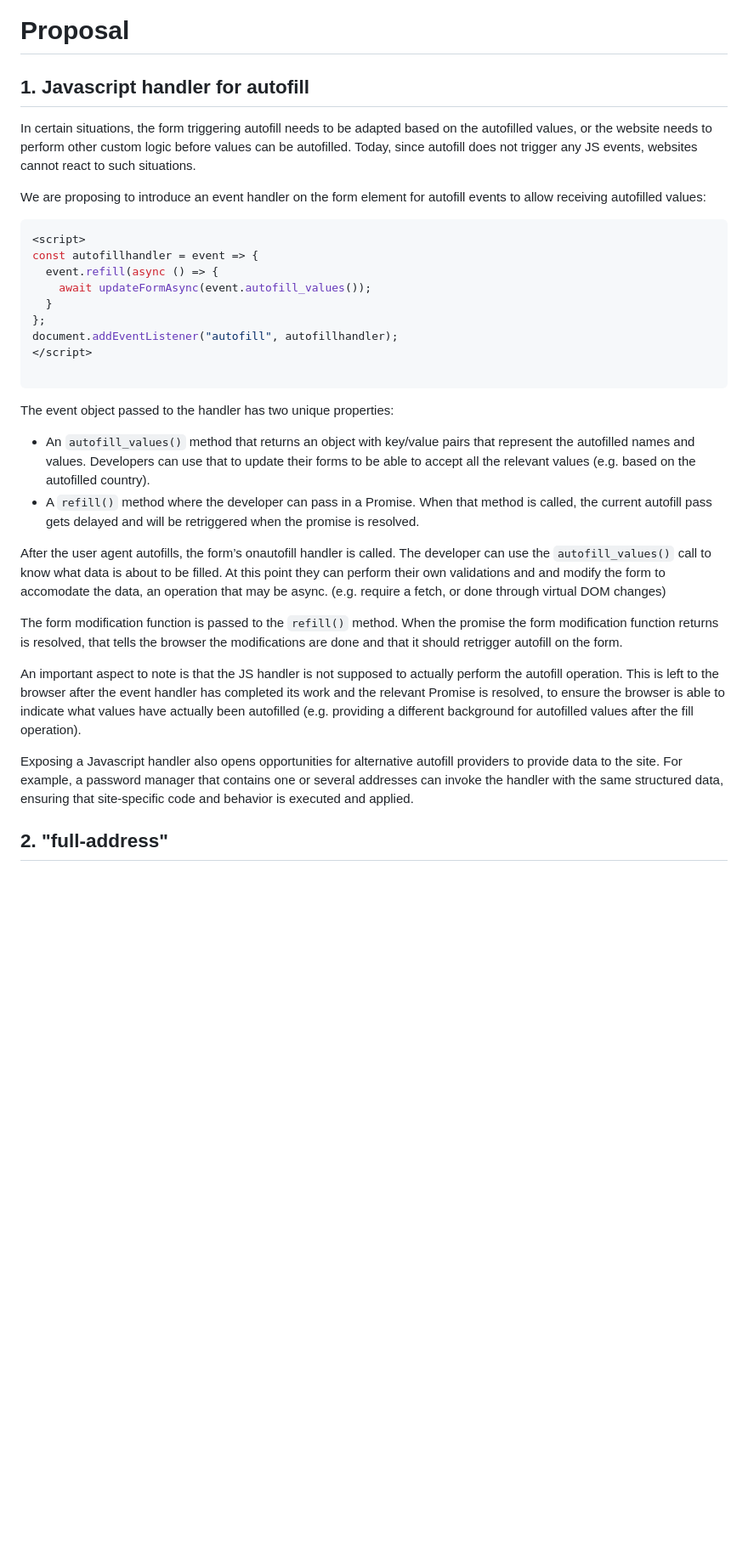
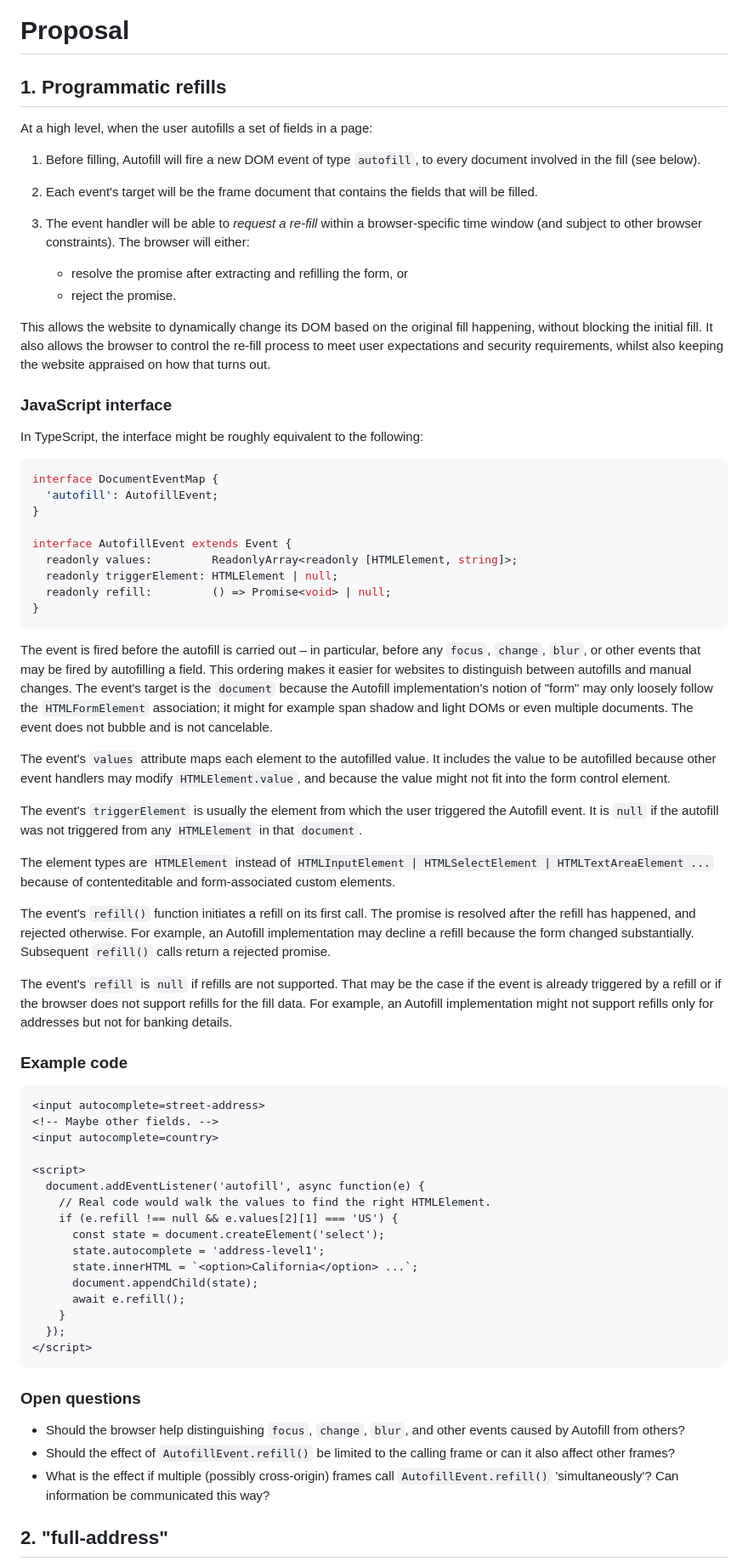
Before and after one commit to WICG/address-autofill, a Markdown page: README.md, the part around one of its changes. Shown at 85% size. GitHub-like rendering; blank space fills up the shorter version.

Commit message:
Integrate Chrome's proposal
This commit revises the proposed `autofill` event.

The technical changes are of the PR compared to the status quo are:

- The old versions says "perform[ing] the autofill operation [...] is
  left to the browser after [...] the relevant Promise is resolved".
  The new version is not blocking the initial fill.
- The new version changes the type from refill from something like
  (fn: () => Promise<void>) => void to () => Promise<void>.
- The new version fires the event before, not after doing the autofill.
  The motivation is to allow the website to distinguish between
  autofills and manual fills more easily.

````diff
--- a/README.md
+++ b/README.md
@@ -18,36 +18,85 @@ Autofill providers: give 3P autofill providers hooks that work seamlessly with n
 
 # Proposal
 
-## 1. Javascript handler for autofill
-In certain situations, the form triggering autofill needs to be adapted based on the autofilled values, or the website needs to perform other custom logic before values can be autofilled. Today, since autofill does not trigger any JS events, websites cannot react to such situations.
+## 1. Programmatic refills
 
+At a high level, when the user autofills a set of fields in a page:
 
-We are proposing to introduce an event handler on the form element for autofill events to allow receiving autofilled values:
-```javascript
-<script>
-const autofillhandler = event => {
-  event.refill(async () => {
-    await updateFormAsync(event.autofill_values());
-  }
-};
-document.addEventListener("autofill", autofillhandler);
-</script>
+1. Before filling, Autofill will fire a new DOM event of type `autofill`, to every document involved in the fill (see below).
+2. Each event's target will be the frame document that contains the fields that will be filled.
+3. The event handler will be able to _request a re-fill_ within a browser-specific time window (and subject to other browser constraints).
+   The browser will either:
 
+   * resolve the promise after extracting and refilling the form, or
+   * reject the promise.
+
+This allows the website to dynamically change its DOM based on the original fill happening, without blocking the initial fill.
+It also allows the browser to control the re-fill process to meet user expectations and security requirements, whilst also keeping the website appraised on how that turns out.
+
+### JavaScript interface
+
+In TypeScript, the interface might be roughly equivalent to the following:
+
+```typescript
+interface DocumentEventMap {
+  'autofill': AutofillEvent;
+}
+
+interface AutofillEvent extends Event {
+  readonly values:         ReadonlyArray<readonly [HTMLElement, string]>;
+  readonly triggerElement: HTMLElement | null;
+  readonly refill:         () => Promise<void> | null;
+}
 ```
 
+The event is fired before the autofill is carried out – in particular, before any `focus`, `change`, `blur`, or other events that may be fired by autofilling a field.
+This ordering makes it easier for websites to distinguish between autofills and manual changes.
+The event's target is the `document` because the Autofill implementation's notion of "form" may only loosely follow the `HTMLFormElement` association; it might for example span shadow and light DOMs or even multiple documents.
+The event does not bubble and is not cancelable.
 
-The event object passed to the handler has two unique properties:
-* An `autofill_values()` method that returns an object with key/value pairs that represent the autofilled names and values. Developers can use that to update their forms to be able to accept all the relevant values (e.g. based on the autofilled country).
-* A `refill()` method where the developer can pass in a Promise. When that method is called, the current autofill pass gets delayed and will be retriggered when the promise is resolved.
+The event's `values` attribute maps each element to the autofilled value.
+It includes the value to be autofilled because other event handlers may modify `HTMLElement.value`, and because the value might not fit into the form control element.
 
-After the user agent autofills, the form’s onautofill handler is called. The developer can use the `autofill_values()` call to know what data is about to be filled.
-At this point they can perform their own validations and and modify the form to accomodate the data, an operation that may be async. (e.g. require a fetch, or done through virtual DOM changes)
+The event's `triggerElement` is usually the element from which the user triggered the Autofill event.
+It is `null` if the autofill was not triggered from any `HTMLElement` in that `document`.
 
-The form modification function is passed to the `refill()` method. When the promise the form modification function returns is resolved, that tells the browser the modifications are done and that it should retrigger autofill on the form.
+The element types are `HTMLElement` instead of `HTMLInputElement | HTMLSelectElement | HTMLTextAreaElement ...` because of contenteditable and form-associated custom elements.
 
-An important aspect to note is that the JS handler is not supposed to actually perform the autofill operation. This is left to the browser after the event handler has completed its work and the relevant Promise is resolved, to ensure the browser is able to indicate what values have actually been autofilled (e.g. providing a different background for autofilled values after the fill operation).
+The event's `refill()` function initiates a refill on its first call.
+The promise is resolved after the refill has happened, and rejected otherwise.
+For example, an Autofill implementation may decline a refill because the form changed substantially.
+Subsequent `refill()` calls return a rejected promise.
 
-Exposing a Javascript handler also opens opportunities for alternative autofill providers to provide data to the site. For example, a password manager that contains one or several addresses can invoke the handler with the same structured data, ensuring that site-specific code and behavior is executed and applied.
+The event's `refill` is `null` if refills are not supported.
+That may be the case if the event is already triggered by a refill or if the browser does not support refills for the fill data.
+For example, an Autofill implementation might not support refills only for addresses but not for banking details.
+
+### Example code
+
+```html
+<input autocomplete=street-address>
+<!-- Maybe other fields. -->
+<input autocomplete=country>
+
+<script>
+  document.addEventListener('autofill', async function(e) {
+    // Real code would walk the values to find the right HTMLElement.
+    if (e.refill !== null && e.values[2][1] === 'US') {
+      const state = document.createElement('select');
+      state.autocomplete = 'address-level1';
+      state.innerHTML = `<option>California</option> ...`;
+      document.appendChild(state);
+      await e.refill();
+    }
+  });
+</script>
+```
+
+### Open questions
+
+* Should the browser help distinguishing `focus`, `change`, `blur`, and other events caused by Autofill from others?
+* Should the effect of `AutofillEvent.refill()` be limited to the calling frame or can it also affect other frames?
+* What is the effect if multiple (possibly cross-origin) frames call `AutofillEvent.refill()` 'simultaneously'? Can information be communicated this way?
 
 ##  2. "full-address"
 
````
Also changed, not shown: other parts of README.md (+1 -1 lines).
